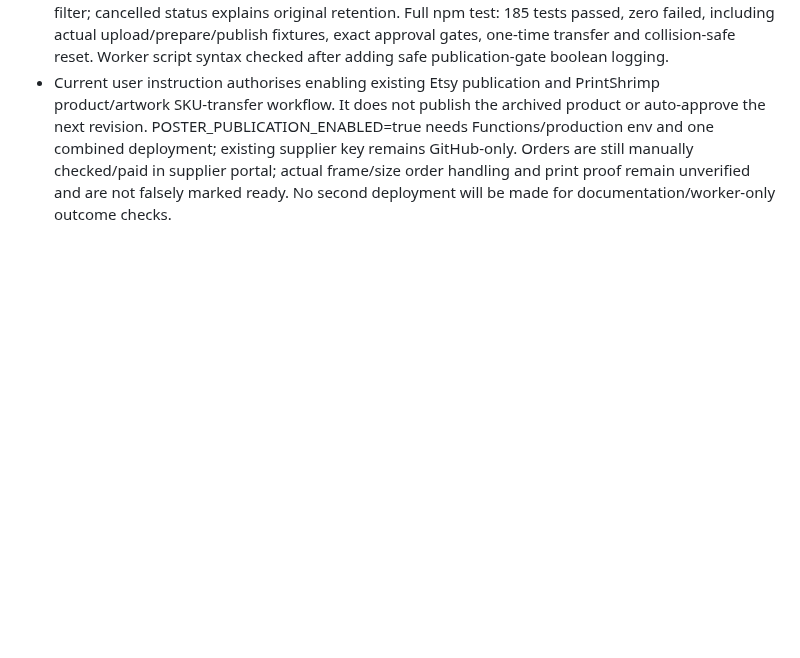
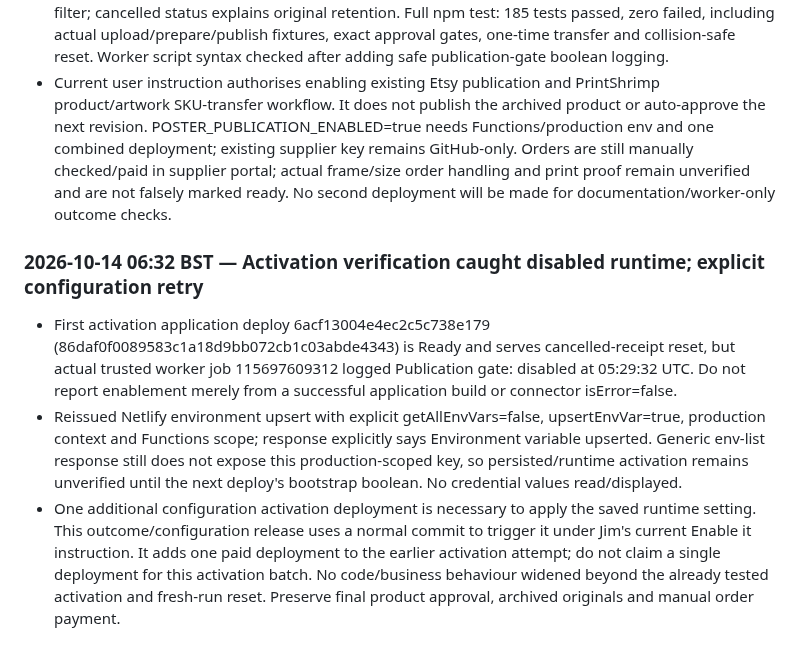
Before and after one commit to sapiverpress-studio/Poster_gen, a Markdown page: docs/PROJECT_STATUS.md, the part around the change. Drawn GitHub-style; blank space fills up the shorter version.

Commit message:
Apply saved production publication configuration after live flag check

```diff
--- a/docs/PROJECT_STATUS.md
+++ b/docs/PROJECT_STATUS.md
@@ -776,3 +776,8 @@ No Etsy listing or PrintShrimp order was created. Production deploy settings lef
 - Worker run 38490901964 / job 115696422153 logged Publication activation preflight: ready; unpublished attempt archived=yes at 05:25:26 UTC. Supplier SKU GET returned authenticated not-found; exact local attempt had no Etsy/supplier IDs or reservations; Etsy six-state SKU audit found none. Soft-cancelled latest idle Coast to coast review, cleared its pending pointer, retained original artwork, private previews, metadata and revision history. No merchant deletion/write, supplier product/order or listing fee caused by reset.
 - App restart correction: cancelled cached browser receipt is discarded so the same file/settings create a new upload; cancelled records hidden from default Products view but accessible via cancelled status filter; cancelled status explains original retention. Full npm test: 185 tests passed, zero failed, including actual upload/prepare/publish fixtures, exact approval gates, one-time transfer and collision-safe reset. Worker script syntax checked after adding safe publication-gate boolean logging.
 - Current user instruction authorises enabling existing Etsy publication and PrintShrimp product/artwork SKU-transfer workflow. It does not publish the archived product or auto-approve the next revision. POSTER_PUBLICATION_ENABLED=true needs Functions/production env and one combined deployment; existing supplier key remains GitHub-only. Orders are still manually checked/paid in supplier portal; actual frame/size order handling and print proof remain unverified and are not falsely marked ready. No second deployment will be made for documentation/worker-only outcome checks.
+
+### 2026-10-14 06:32 BST — Activation verification caught disabled runtime; explicit configuration retry
+- First activation application deploy 6acf13004e4ec2c5c738e179 (86daf0f0089583c1a18d9bb072cb1c03abde4343) is Ready and serves cancelled-receipt reset, but actual trusted worker job 115697609312 logged Publication gate: disabled at 05:29:32 UTC. Do not report enablement merely from a successful application build or connector isError=false.
+- Reissued Netlify environment upsert with explicit getAllEnvVars=false, upsertEnvVar=true, production context and Functions scope; response explicitly says Environment variable upserted. Generic env-list response still does not expose this production-scoped key, so persisted/runtime activation remains unverified until the next deploy's bootstrap boolean. No credential values read/displayed.
+- One additional configuration activation deployment is necessary to apply the saved runtime setting. This outcome/configuration release uses a normal commit to trigger it under Jim's current Enable it instruction. It adds one paid deployment to the earlier activation attempt; do not claim a single deployment for this activation batch. No code/business behaviour widened beyond the already tested activation and fresh-run reset. Preserve final product approval, archived originals and manual order payment.
```
